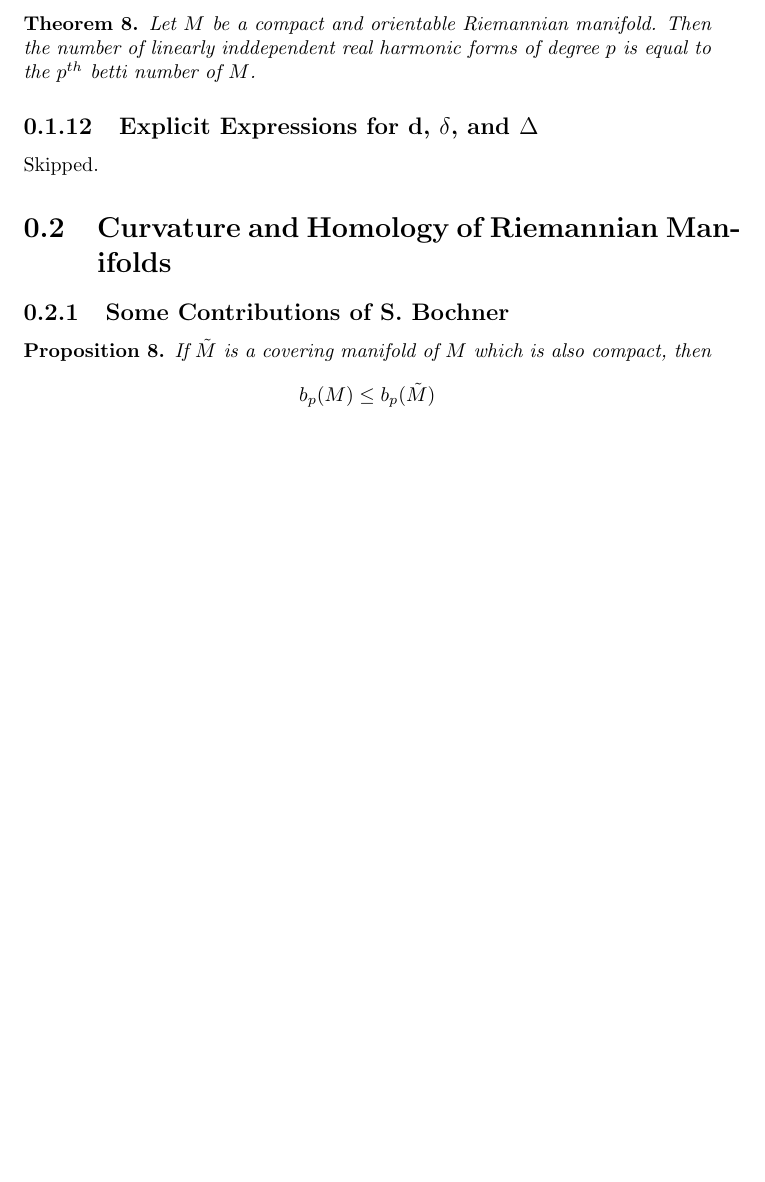
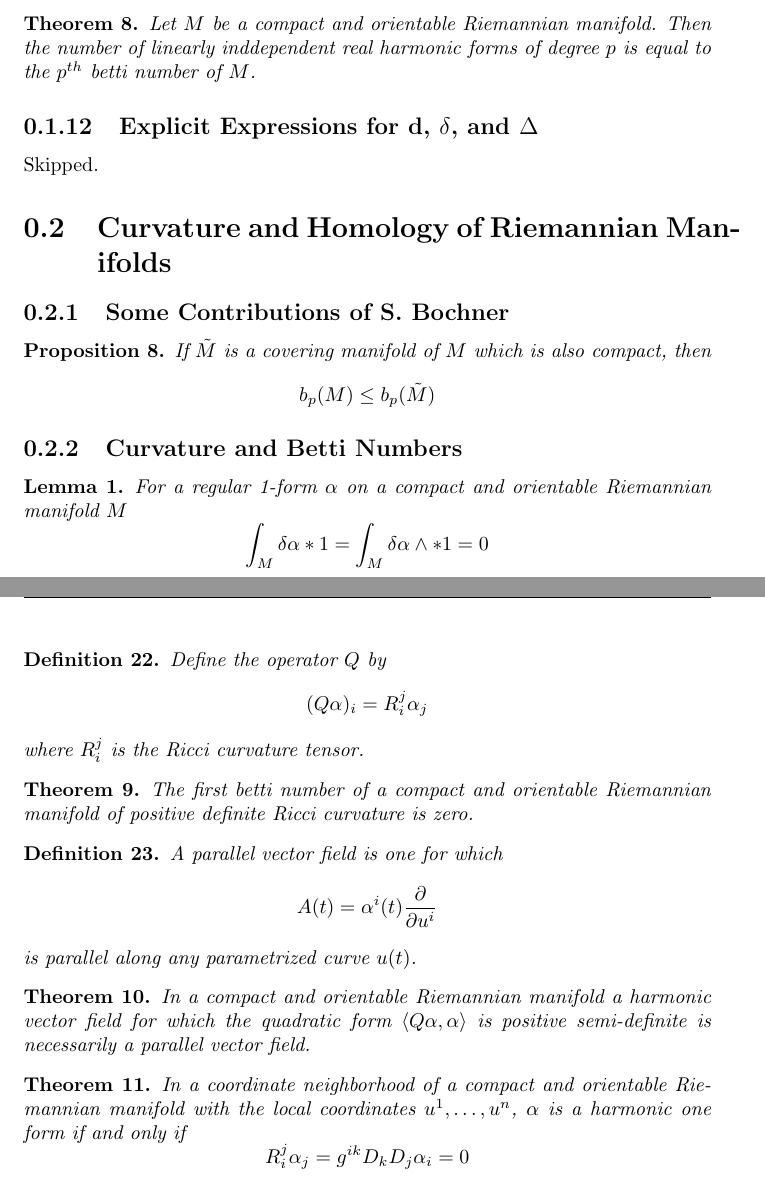
Before and after one commit to samueltwallace/book-notes, a LaTeX book (Goldberg/main.tex, which reads Goldberg/ch3.tex): part of page 9 of 9 before the commit and two parts of pages 9 and 10 of 10 after it, the two joined at a grey line, cut so that both start at the same text, the shorter picture padded with empty space. Compiled offline with pdfLaTeX.

Commit message:
curvature and betti numbers finished

```diff
--- a/Goldberg/ch3.tex
+++ b/Goldberg/ch3.tex
@@ -10,3 +10,45 @@ If $ \Tilde{M}$ is a covering manifold of $M$ which is also compact, then
 
 
 \end{prop}
+
+\subsection{Curvature and Betti Numbers}
+
+\begin{lem}
+For a regular 1-form $ \alpha$ on a compact and orientable Riemannian manifold $M$
+\[
+\int_M \delta \alpha * 1 = \int_M \delta \alpha \wedge * 1 = 0
+\]
+
+\end{lem}
+
+\begin{defn}
+Define the operator $Q$ by
+\[
+	(Q \alpha)_i = R^j_i \alpha_j
+\]
+where $ R^j_i$ is the Ricci curvature tensor.
+\end{defn}
+
+\begin{thm}
+	The first betti number of a compact and orientable Riemannian manifold of positive definite Ricci curvature is zero.
+\end{thm}
+
+\begin{defn}
+	A \textit{parallel vector field} is one for which
+	\[
+		A(t) = \alpha^i (t) \frac{ \partial }{\partial u^i }
+	\]
+	is parallel along any parametrized curve $u(t)$.
+\end{defn}
+
+\begin{thm}
+	In a compact and orientable Riemannian manifold a harmonic vector field for which the quadratic form $ \langle Q \alpha, \alpha \rangle$ is positive semi-definite is necessarily a parallel vector field.
+\end{thm}
+
+\begin{thm}
+In a coordinate neighborhood of a compact and orientable Riemannian manifold with the local coordinates $u^1, \ldots, u^n$, $ \alpha$ is a harmonic one form if and only if
+\[
+R^j_i \alpha_j = g^{ ik }D_k D_j \alpha_i = 0
+\]
+
+\end{thm}
```
Also changed, not shown: Goldberg/main.pdf.
